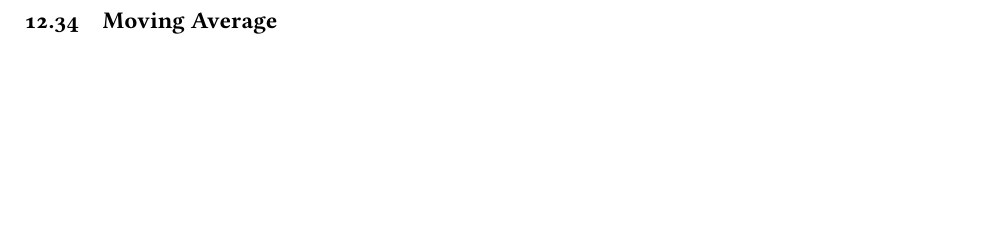
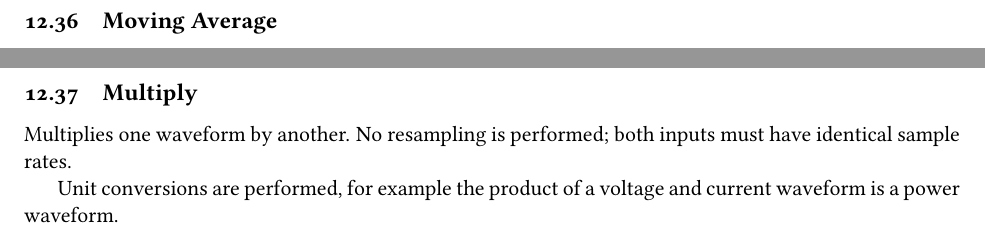
Before and after one commit to ngscopeclient/scopehal-docs, a LaTeX paper (glscopeclient-manual.tex, which reads section-decodes.tex): part of page 57 of 74 before the commit and two parts of pages 59 and 60 of 77 after it, the two joined at a grey line, cut so that both start at the same text, the shorter picture padded with empty space. Compiled offline with pdfLaTeX.

Commit message:
Added skeleton headings for RGMII, current shunt, and multiply filters. Nothing much in them yet.

```diff
--- a/section-decodes.tex
+++ b/section-decodes.tex
@@ -364,6 +374,14 @@ This filter outputs an analog waveform with one sample for each sample in the in
 %%%%%%%%%%%%%%%%%%%%%%%%%%%%%%%%%%%%%%%%%%%%%%%%%%%%%%%%%%%%%%%%%%%%%%%%%%%%%%%%%%%%%%%%%%%%%%%%%%%%%%%%%%%%%%%%%%%%%%%%
 \pagebreak
 \subsection{Moving Average}
+
+%%%%%%%%%%%%%%%%%%%%%%%%%%%%%%%%%%%%%%%%%%%%%%%%%%%%%%%%%%%%%%%%%%%%%%%%%%%%%%%%%%%%%%%%%%%%%%%%%%%%%%%%%%%%%%%%%%%%%%%%
+\pagebreak
+\subsection{Multiply}
+
+Multiplies one waveform by another. No resampling is performed; both inputs must have identical sample rates.
+
+Unit conversions are performed, for example the product of a voltage and current waveform is a power waveform.
 
 %%%%%%%%%%%%%%%%%%%%%%%%%%%%%%%%%%%%%%%%%%%%%%%%%%%%%%%%%%%%%%%%%%%%%%%%%%%%%%%%%%%%%%%%%%%%%%%%%%%%%%%%%%%%%%%%%%%%%%%%
 \pagebreak
```
Also changed, not shown: section-decodes.tex (10 more changed lines).
